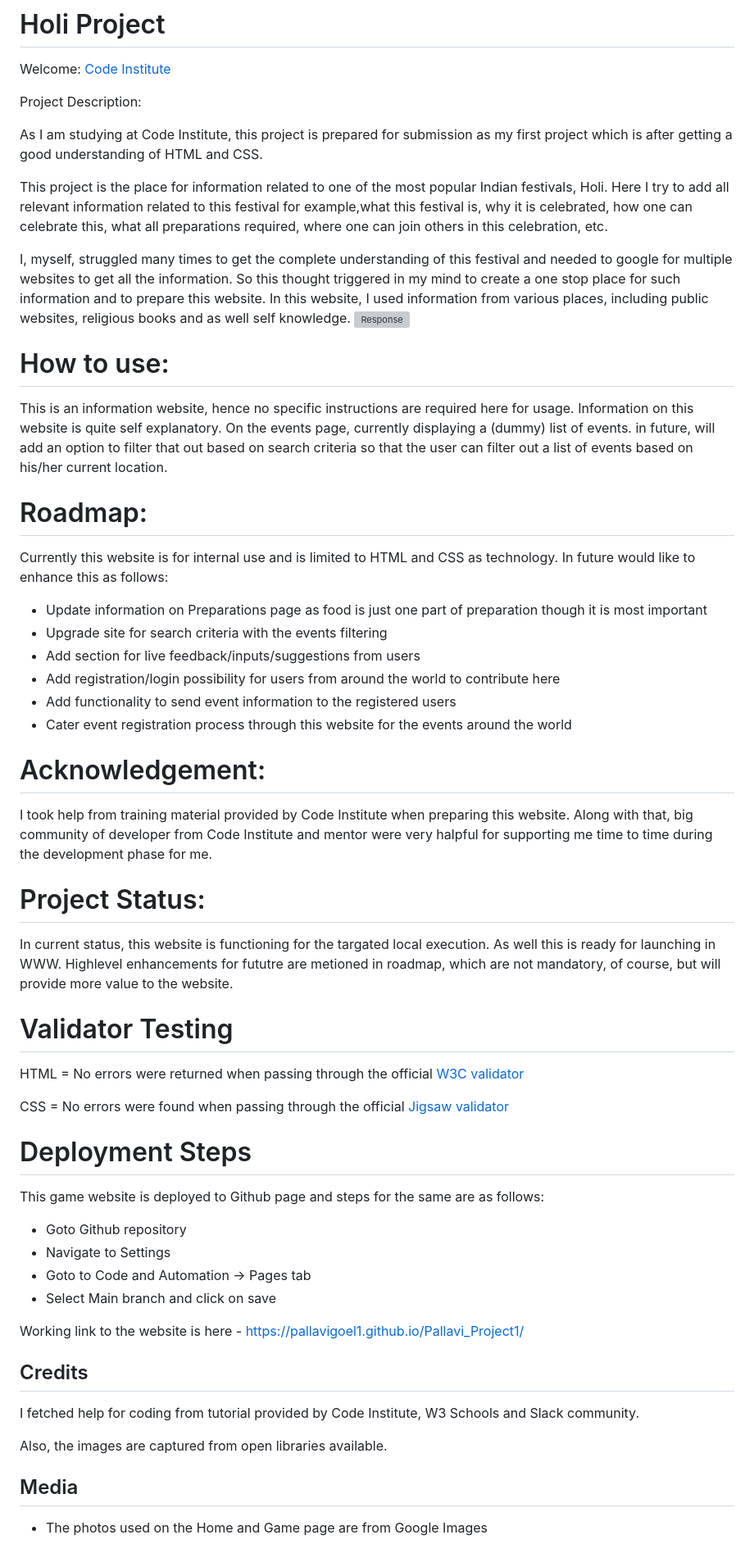
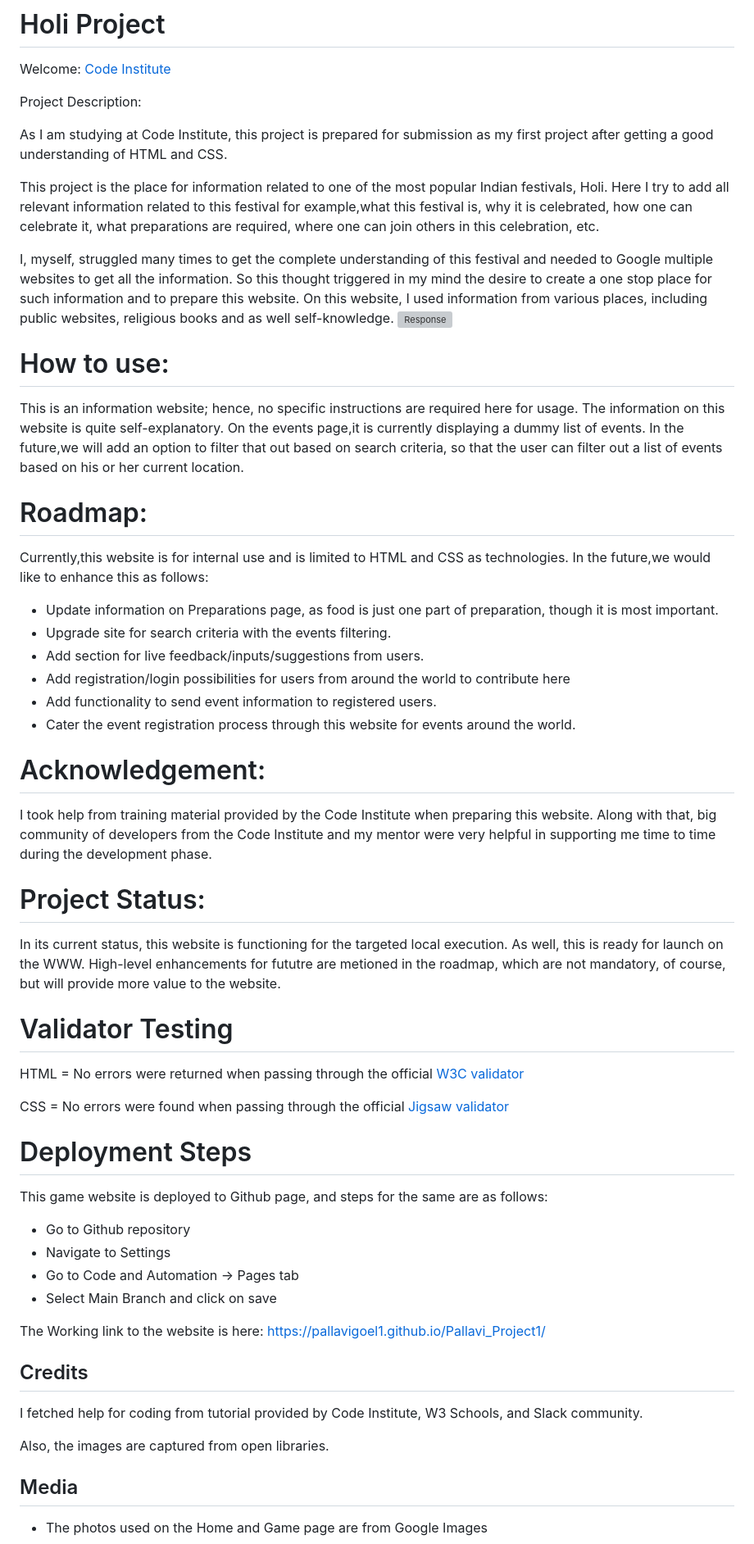
Before and after one commit to PallaviGoel1/Pallavi_Project1, a Markdown page: README.md, the part around the change. Shown: that part at 82% size. Drawn GitHub-style; grey boxes are pictures that could not be loaded.

Commit message:
correct all spelling and grammer

```diff
--- a/README.md
+++ b/README.md
@@ -4,39 +4,37 @@ Welcome: [Code Institute](https://codeinstitute.net)
 
 Project Description:
 
-As I am studying at Code Institute, this project is prepared for submission as my first project which is after getting a good understanding of HTML and CSS.
+As I am studying at Code Institute, this project is prepared for submission as my first project after getting a good understanding of HTML and CSS.
 
-This project is the place for information related to one of the most popular Indian festivals, Holi. Here I try to add all relevant information related to this
-festival for example,what this festival is, why it is celebrated, how one can celebrate this, what all preparations required, where one can join others in this celebration, etc.
+This project is the place for information related to one of the most popular Indian festivals, Holi. Here I try to add all relevant information related to this festival for example,what this festival is, why it is celebrated, how one can celebrate it, what preparations are required, where one can join others in this celebration, etc.
 
-I, myself, struggled many times to get the complete understanding of this festival and needed to google for multiple websites to get all the information.
-So this thought triggered in my mind to create a one stop place for such information and to prepare this website. In this website, I used information
-from various places, including public websites, religious books and as well self knowledge.
+I, myself, struggled many times to get the complete understanding of this festival and needed to Google multiple websites to get all the information.
+So this thought triggered in my mind the desire to create a one stop place for such information and to prepare this website. On this website, I used information
+from various places, including public websites, religious books and as well self-knowledge.
 ![Response](images/project1Screenshot%202023-08-29%20113712.png)
 
 # How to use:
 
-This is an information website, hence no specific instructions are required here for usage. Information on this website is quite self explanatory.
- On the events page, currently displaying a (dummy) list of events. in future, will add an option to filter that out based on search criteria so
- that the user can filter out a list of events based on his/her current location.
+This is an information website; hence, no specific instructions are required here for usage. The information on this website is quite self-explanatory. On the events page,it is currently displaying a dummy list of events. In the future,we will add an option to filter that out based on search criteria, so
+ that the user can filter out a list of events based on his or her current location.
 
 # Roadmap:
 
-Currently this website is for internal use and is limited to HTML and CSS as technology. In future would like to enhance this as follows:
-- Update information on Preparations page as food is just one part of preparation though it is most important
-- Upgrade site for search criteria with the events filtering
-- Add section for live feedback/inputs/suggestions from users
-- Add registration/login possibility for users from around the world to contribute here
-- Add functionality to send event information to the registered users
-- Cater event registration process through this website for the events around the world
+Currently,this website is for internal use and is limited to HTML and CSS as technologies. In the future,we would like to enhance this as follows:
+- Update information on Preparations page, as food is just one part of preparation, though it is most important.
+- Upgrade site for search criteria with the events filtering.
+- Add section for live feedback/inputs/suggestions from users.
+- Add registration/login possibilities for users from around the world to contribute here
+- Add functionality to send event information to registered users.
+- Cater the event registration process through this website for events around the world.
 
 # Acknowledgement:
 
-I took help from training material provided by Code Institute when preparing this website. Along with that, big community of developer from Code Institute and mentor were very halpful for supporting me time to time during the development phase for me.
+I took help from training material provided by the Code Institute when preparing this website. Along with that, big community of developers from the Code Institute and my mentor were very helpful in supporting me time to time during the development phase.
 
 # Project Status:
 
-In current status, this website is functioning for the targated local execution. As well this is ready for launching in WWW. Highlevel enhancements for fututre are metioned in roadmap, which are not mandatory, of course, but will provide more value to the website.
+In its current status, this website is functioning for the targeted local execution. As well, this is ready for launch on the WWW. High-level enhancements for fututre are metioned in the roadmap, which are not mandatory, of course, but will provide more value to the website.
 
 # Validator Testing
 
@@ -49,19 +47,19 @@ CSS =
 
 # Deployment Steps
 
-This game website is deployed to Github page and steps for the same are as follows:
-- Goto Github repository
+This game website is deployed to Github page, and steps for the same are as follows:
+- Go to Github repository
 - Navigate to Settings
-- Goto to Code and Automation -> Pages tab
-- Select Main branch and click on save
+- Go to Code and Automation -> Pages tab
+- Select Main Branch and click on save
 
-Working link to the website is here - https://pallavigoel1.github.io/Pallavi_Project1/
+The Working link to the website is here: https://pallavigoel1.github.io/Pallavi_Project1/
 
 ## Credits
 
-I fetched help for coding from tutorial provided by Code Institute, W3 Schools and Slack community.
+I fetched help for coding from tutorial provided by Code Institute, W3 Schools, and Slack community.
 
-Also, the images are captured from open libraries available.
+Also, the images are captured from open libraries.
 
 ## Media
 
```
